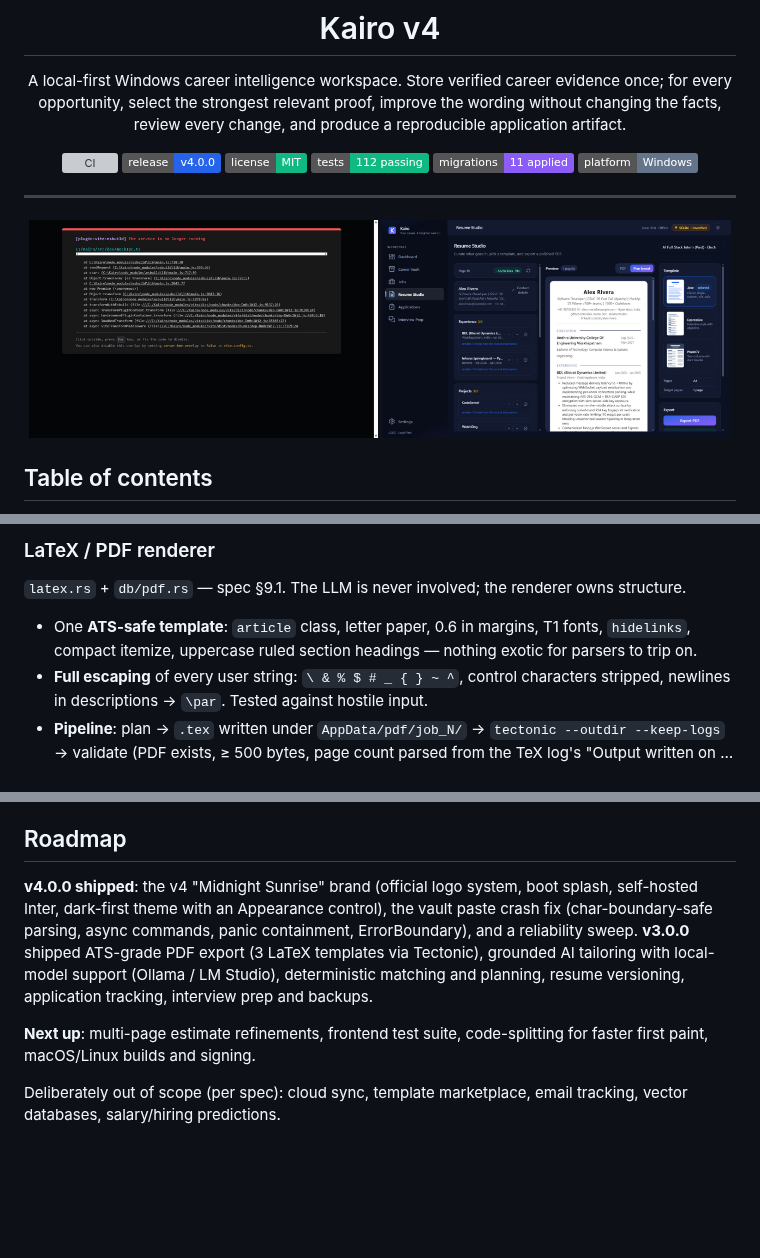
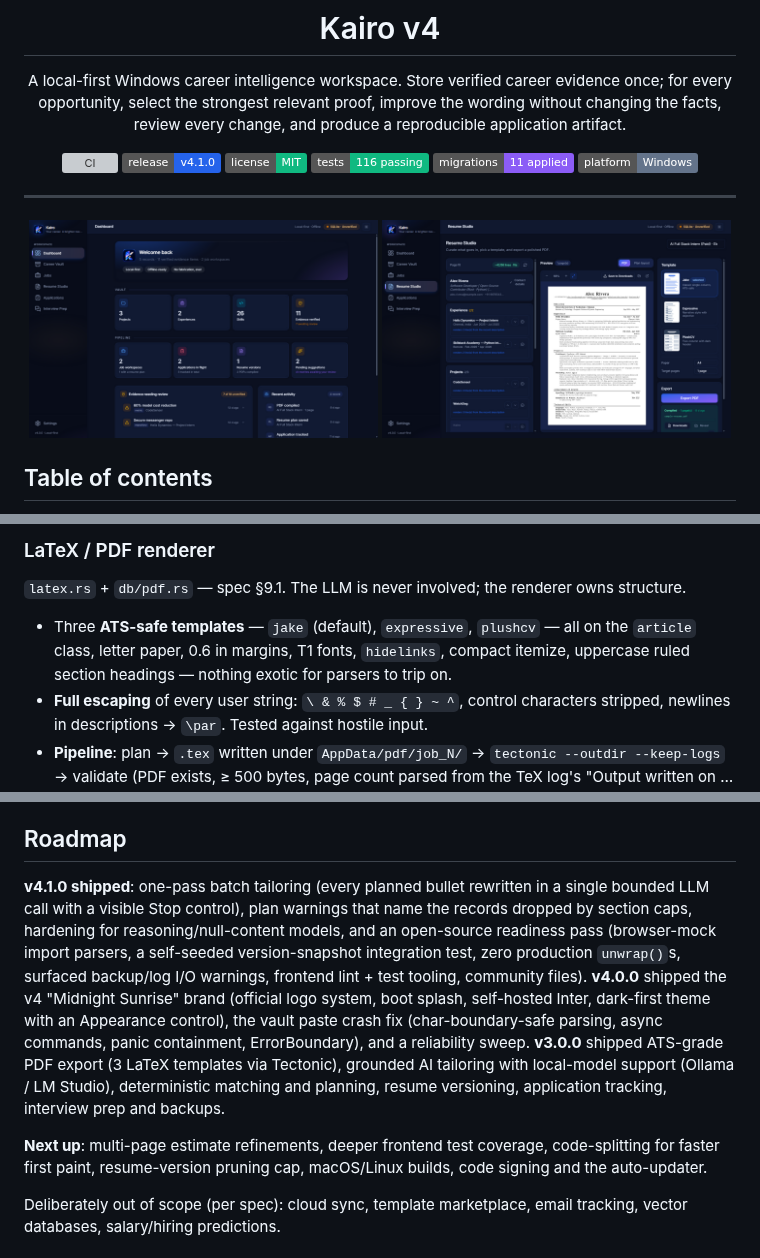
Before and after one commit to Jeswanth-009/Kairo, a Markdown page: README.md, 3 parts joined by grey strips. Drawn GitHub-style; pictures changed too: docs/screenshots/dashboard.png, docs/screenshots/resume-studio.png; badges without logos; blank space fills up the shorter version; grey boxes are pictures that could not be loaded.

```diff
--- a/README.md
+++ b/README.md
@@ -9,9 +9,9 @@ opportunity, select the strongest relevant proof, improve the wording without ch
 review every change, and produce a reproducible application artifact.
 
 [![CI](https://github.com/Jeswanth-009/Kairo/actions/workflows/ci.yml/badge.svg)](https://github.com/Jeswanth-009/Kairo/actions/workflows/ci.yml)
-![release](https://img.shields.io/badge/release-v4.0.0-2563EB)
+![release](https://img.shields.io/badge/release-v4.1.0-2563EB)
 ![license](https://img.shields.io/badge/license-MIT-10B981)
-![tests](https://img.shields.io/badge/tests-112%20passing-10B981)
+![tests](https://img.shields.io/badge/tests-116%20passing-10B981)
 ![migrations](https://img.shields.io/badge/migrations-11%20applied-8B5CF6)
 ![platform](https://img.shields.io/badge/platform-Windows-64748B)
 
@@ -296,8 +297,9 @@ preview:
 
 `latex.rs` + `db/pdf.rs` — spec §9.1. The LLM is never involved; the renderer owns structure.
 
-- One **ATS-safe template**: `article` class, letter paper, 0.6 in margins, T1 fonts, `hidelinks`,
-  compact itemize, uppercase ruled section headings — nothing exotic for parsers to trip on.
+- Three **ATS-safe templates** — `jake` (default), `expressive`, `plushcv` — all on the `article`
+  class, letter paper, 0.6 in margins, T1 fonts, `hidelinks`, compact itemize, uppercase ruled
+  section headings — nothing exotic for parsers to trip on.
 - **Full escaping** of every user string: `\ & % $ # _ { } ~ ^`, control characters stripped,
   newlines in descriptions → `\par`. Tested against hostile input.
 - **Pipeline**: plan → `.tex` written under `AppData/pdf/job_N/` → `tectonic --outdir --keep-logs` →
@@ -480,15 +482,21 @@ npm run tauri dev        # dev window (vite :5173 + cargo)
 
 ## Roadmap
 
-**v4.0.0 shipped**: the v4 "Midnight Sunrise" brand (official logo system, boot splash,
+**v4.1.0 shipped**: one-pass batch tailoring (every planned bullet rewritten in a single
+bounded LLM call with a visible Stop control), plan warnings that name the records dropped by
+section caps, hardening for reasoning/null-content models, and an open-source readiness pass
+(browser-mock import parsers, a self-seeded version-snapshot integration test, zero production
+`unwrap()`s, surfaced backup/log I/O warnings, frontend lint + test tooling, community files).
+**v4.0.0** shipped the v4 "Midnight Sunrise" brand (official logo system, boot splash,
 self-hosted Inter, dark-first theme with an Appearance control), the vault paste crash fix
 (char-boundary-safe parsing, async commands, panic containment, ErrorBoundary), and a
 reliability sweep. **v3.0.0** shipped ATS-grade PDF export (3 LaTeX templates via Tectonic),
 grounded AI tailoring with local-model support (Ollama / LM Studio), deterministic matching and
 planning, resume versioning, application tracking, interview prep and backups.
 
-**Next up**: multi-page estimate refinements, frontend test suite, code-splitting for faster
-first paint, macOS/Linux builds and signing.
+**Next up**: multi-page estimate refinements, deeper frontend test coverage, code-splitting for
+faster first paint, resume-version pruning cap, macOS/Linux builds, code signing and the
+auto-updater.
 
 Deliberately out of scope (per spec): cloud sync, template marketplace, email tracking,
 vector databases, salary/hiring predictions.
```
Also changed, not shown: other parts of README.md (+6 -5 lines), CONTRIBUTING.md (+7 -2 lines).
